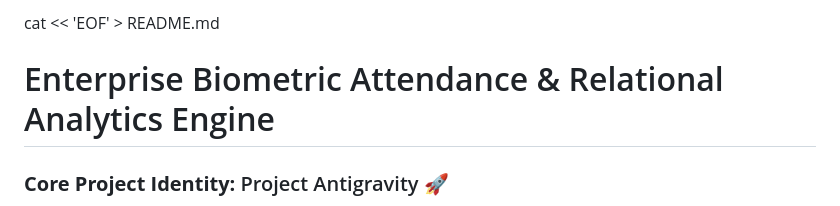
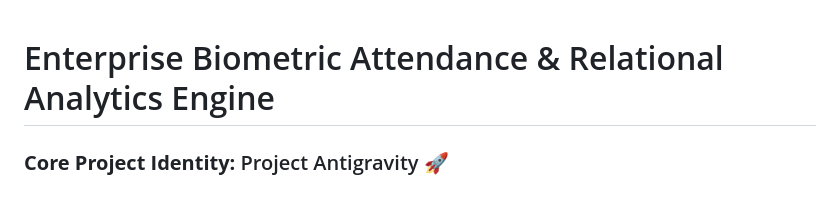
Before and after one commit to Shyam1826/attendance-report, a Markdown page: README.md, the part around one of its changes. Drawn GitHub-style.

```diff
--- a/README.md
+++ b/README.md
@@ -1,4 +1,3 @@
-cat << 'EOF' > README.md
 # Enterprise Biometric Attendance & Relational Analytics Engine
 ### **Core Project Identity:** Project Antigravity 🚀
 
```
Also changed, not shown: other parts of README.md (+2 -0 lines).
